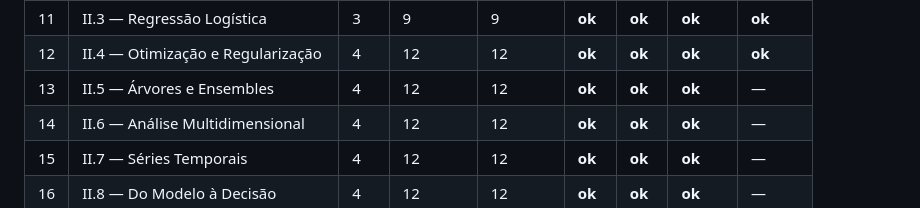
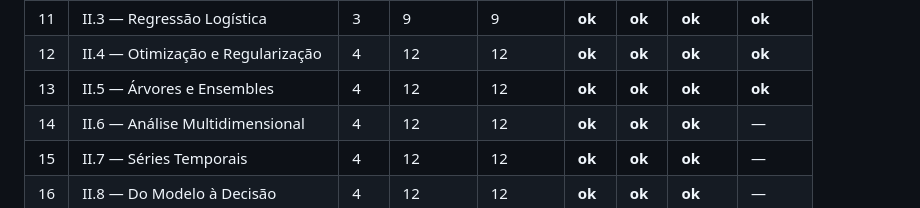
Before and after one commit to GHDaru/machinelearning, a Markdown page: specs/009-livro-v0-completo/progresso.md, the part around the change. Drawn GitHub-style.

```diff
--- a/specs/009-livro-v0-completo/progresso.md
+++ b/specs/009-livro-v0-completo/progresso.md
@@ -66,7 +66,7 @@ Cada capítulo passa por quatro etapas. `—` não começou · `~` em curso · `
 | 10 | II.2 — Modelos Lineares | 4 | 12 | 12 | **ok** | **ok** | **ok** | **ok** |
 | 11 | II.3 — Regressão Logística | 3 | 9 | 9 | **ok** | **ok** | **ok** | **ok** |
 | 12 | II.4 — Otimização e Regularização | 4 | 12 | 12 | **ok** | **ok** | **ok** | **ok** |
-| 13 | II.5 — Árvores e Ensembles | 4 | 12 | 12 | **ok** | **ok** | **ok** | — |
+| 13 | II.5 — Árvores e Ensembles | 4 | 12 | 12 | **ok** | **ok** | **ok** | **ok** |
 | 14 | II.6 — Análise Multidimensional | 4 | 12 | 12 | **ok** | **ok** | **ok** | — |
 | 15 | II.7 — Séries Temporais | 4 | 12 | 12 | **ok** | **ok** | **ok** | — |
 | 16 | II.8 — Do Modelo à Decisão | 4 | 12 | 12 | **ok** | **ok** | **ok** | — |
```
Also changed, not shown: CHANGELOG.md (+14 -0 lines), livro/capitulos/ii-5-arvores-ensembles.md (+7 -2 lines).
